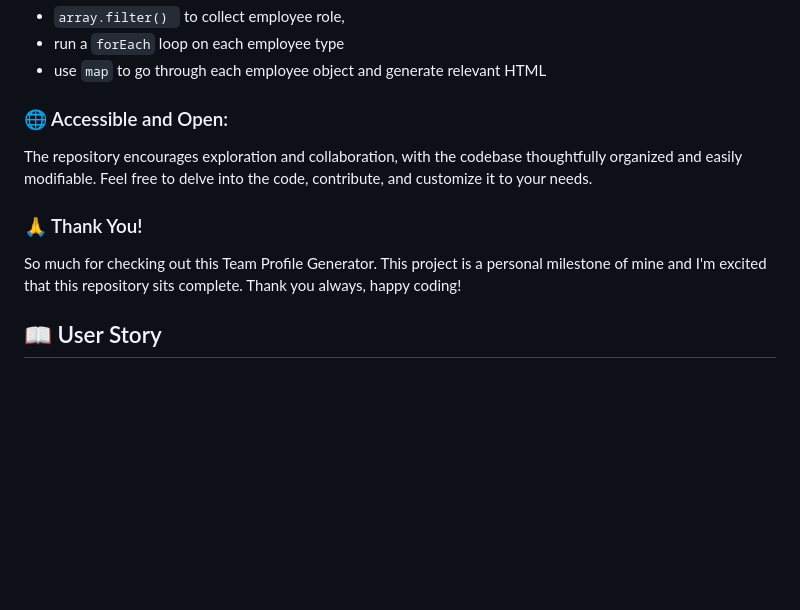
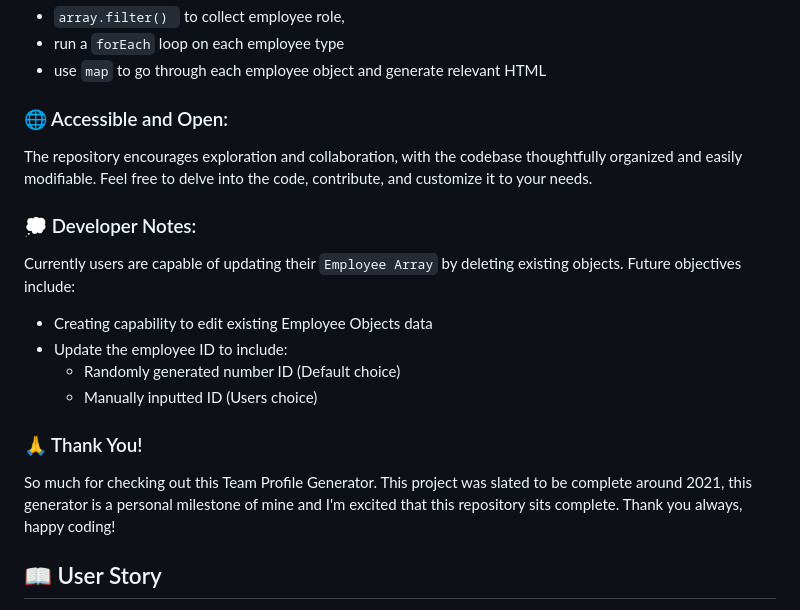
Before and after one commit to jwilferd10/Team-Profile-Generator, a Markdown page: README.md, the part around the change. Drawn GitHub-style; blank space fills up the shorter version.

Commit message:
Added Developer Notes to README

```diff
--- a/README.md
+++ b/README.md
@@ -29,8 +29,15 @@ The focus of this project was to reinforce and emphasize modern approaches. This
 ### 🌐 Accessible and Open:
 The repository encourages exploration and collaboration, with the codebase thoughtfully organized and easily modifiable. Feel free to delve into the code, contribute, and customize it to your needs.
 
+### 💭 Developer Notes:
+Currently users are capable of updating their `Employee Array` by deleting existing objects. Future objectives include:
+- Creating capability to edit existing Employee Objects data
+- Update the employee ID to include:
+  - Randomly generated number ID (Default choice)
+  - Manually inputted ID (Users choice)
+
 ### 🙏 Thank You!
-So much for checking out this Team Profile Generator. This project is a personal milestone of mine and I'm excited that this repository sits complete. Thank you always, happy coding!
+So much for checking out this Team Profile Generator. This project was slated to be complete around 2021, this generator is a personal milestone of mine and I'm excited that this repository sits complete. Thank you always, happy coding!
 
 ## :open_book: User Story
 AS A manager
```
